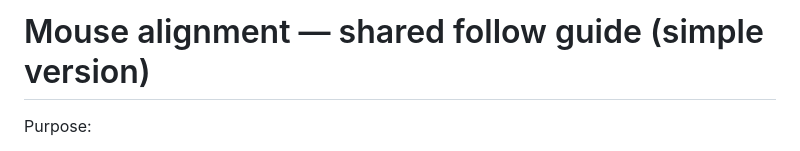
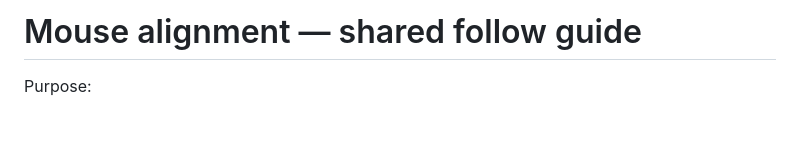
Before and after one commit to pzg8794/mouse_group_project_work, a Markdown page: docs/ALIGNMENT_SHARED_TEAM_FOLLOW_GUIDE.md, the part around the change. Drawn GitHub-style; blank space fills up the shorter version.

Commit message:
Remove simple version label from public guide

```diff
--- a/docs/ALIGNMENT_SHARED_TEAM_FOLLOW_GUIDE.md
+++ b/docs/ALIGNMENT_SHARED_TEAM_FOLLOW_GUIDE.md
@@ -1,4 +1,4 @@
-# Mouse alignment — shared follow guide (simple version)
+# Mouse alignment — shared follow guide
 
 Purpose:
 - give the team the minimum they need to follow the alignment phase
```
